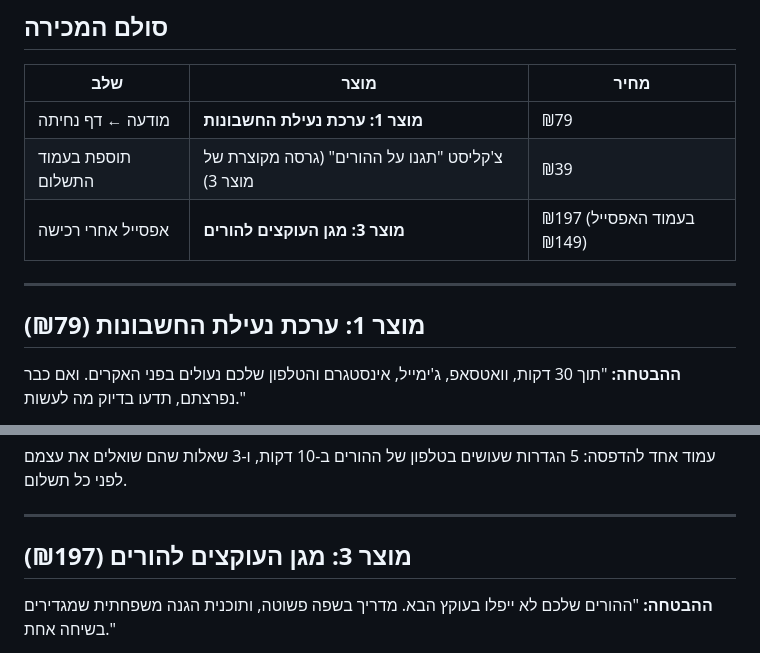
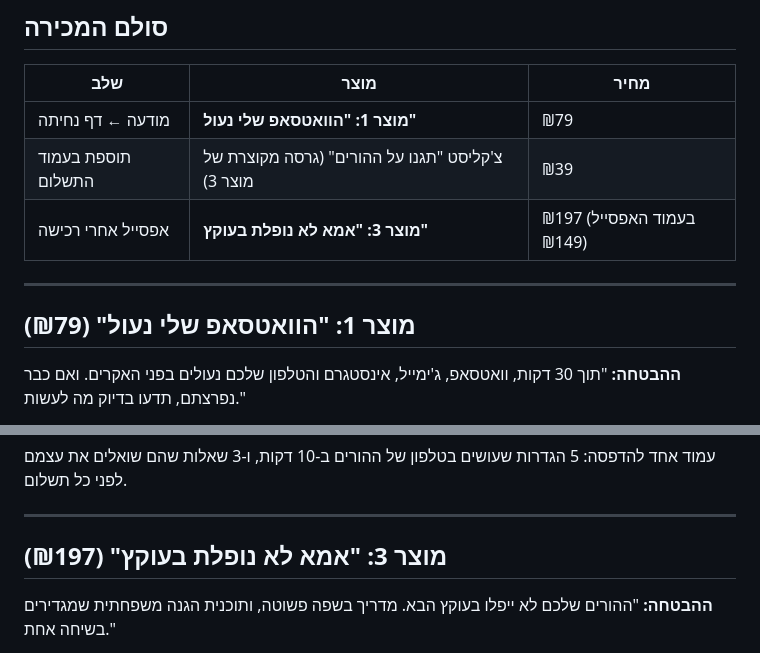
Before and after one commit to Sccs1298/Sc-brower, a Markdown page: products/product-spec.md, 2 parts joined by grey strips. Rendered like a GitHub page.

```diff
--- a/products/product-spec.md
+++ b/products/product-spec.md
@@ -3,13 +3,13 @@
 ## סולם המכירה
 | שלב | מוצר | מחיר |
 |---|---|---|
-| מודעה ← דף נחיתה | **מוצר 1: ערכת נעילת החשבונות** | ₪79 |
+| מודעה ← דף נחיתה | **מוצר 1: "הוואטסאפ שלי נעול"** | ₪79 |
 | תוספת בעמוד התשלום | צ'קליסט "תגנו על ההורים" (גרסה מקוצרת של מוצר 3) | ₪39 |
-| אפסייל אחרי רכישה | **מוצר 3: מגן העוקצים להורים** | ₪197 (בעמוד האפסייל ₪149) |
+| אפסייל אחרי רכישה | **מוצר 3: "אמא לא נופלת בעוקץ"** | ₪197 (בעמוד האפסייל ₪149) |
 
 ---
 
-## מוצר 1: ערכת נעילת החשבונות (₪79)
+## מוצר 1: "הוואטסאפ שלי נעול" (₪79)
 **ההבטחה:** "תוך 30 דקות, וואטסאפ, ג'ימייל, אינסטגרם והטלפון שלכם נעולים בפני האקרים. ואם כבר נפרצתם, תדעו בדיוק מה לעשות."
 
 **פורמט:** מדריך PDF עם צילומי מסך (אייפון ואנדרואיד), 6 סרטוני מסך קצרים (2–4 דקות), וצ'קליסט של עמוד אחד.
@@ -32,7 +32,7 @@
 
 ---
 
-## מוצר 3: מגן העוקצים להורים (₪197)
+## מוצר 3: "אמא לא נופלת בעוקץ" (₪197)
 **ההבטחה:** "ההורים שלכם לא ייפלו בעוקץ הבא. מדריך בשפה פשוטה, ותוכנית הגנה משפחתית שמגדירים בשיחה אחת."
 
 **פורמט:** מדריך בטקסט גדול ובשפה פשוטה, סרטונים קצרים להורים, דף להדפסה ליד הטלפון, ומדריך לילדים: איך להגדיר את כל זה בטלפון של ההורים.
```
Also changed, not shown: products/whatsapp-locked/01-whatsapp.md (added, +140 -0 lines).
